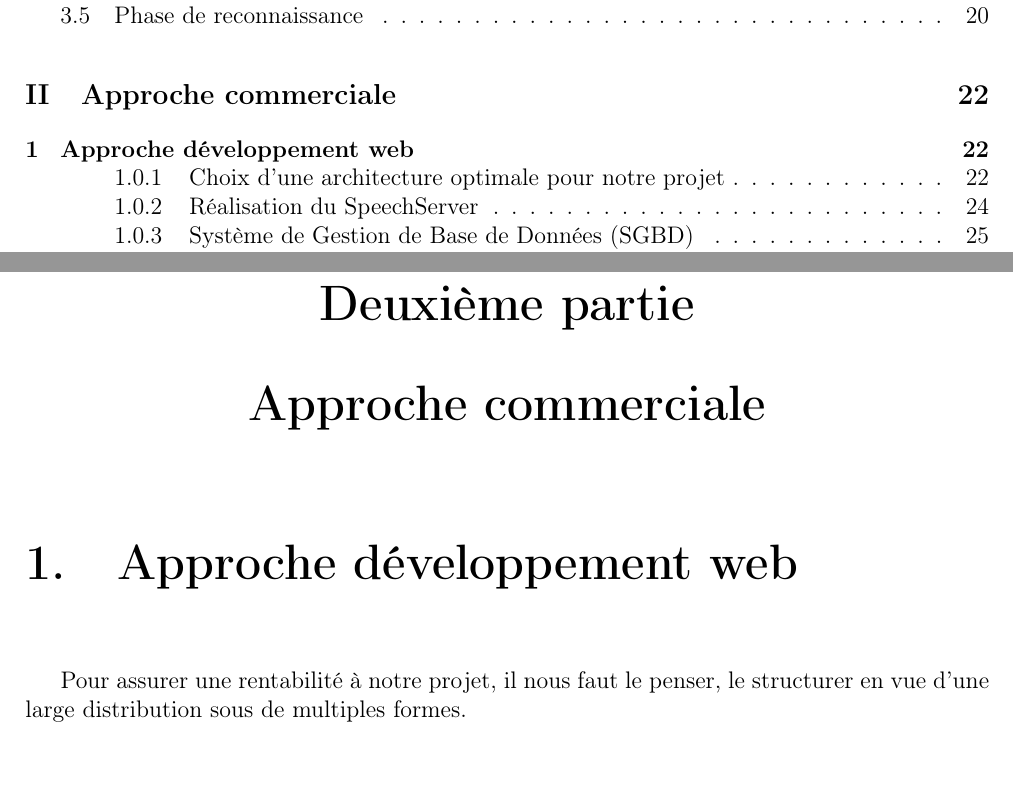
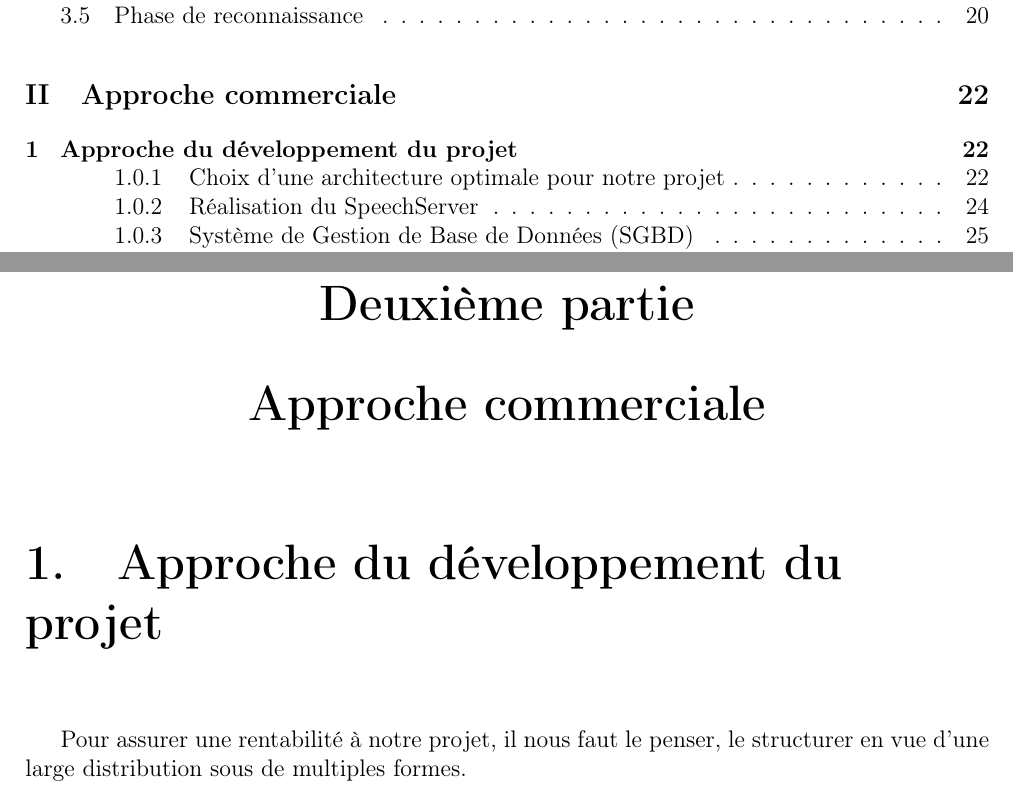
Before and after one commit to giliam/mig2013, a LaTeX document (Rapport/Rapport.tex, which reads Rapport/Architecture.tex): two parts of pages 2 and 23 of 39, joined at a grey line, cut so that both start at the same text. Compiled offline with pdfLaTeX; the source files are stored in an older character set and shown here as Unicode.

Commit message:
Change title

```diff
--- a/Rapport/Architecture.tex
+++ b/Rapport/Architecture.tex
@@ -1,4 +1,4 @@
-\nonewpagechapter{Approche développement web}
+\nonewpagechapter{Approche du développement du projet}
 
 Pour assurer une rentabilité à notre projet, il nous faut le penser, le structurer en vue d'une large distribution sous de multiples formes.
 
```
